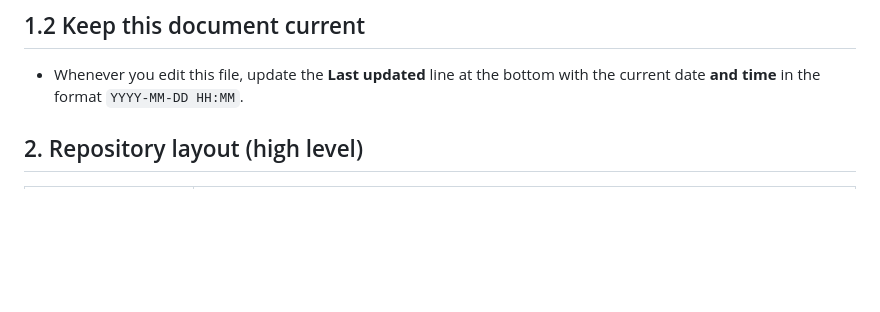
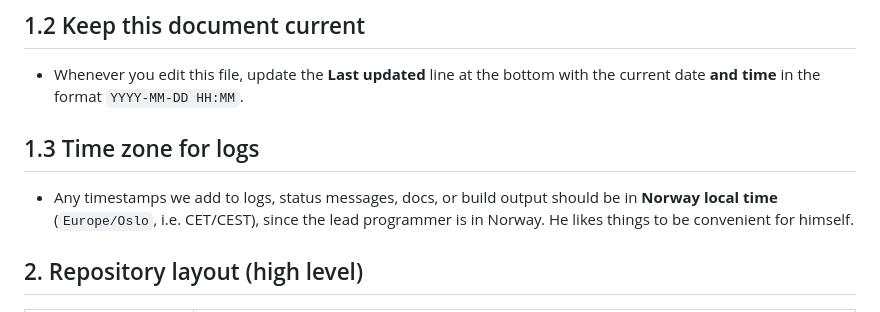
Before and after one commit to ragnvald/mesa, a Markdown page: instructions.md, the part around the change. Rendered like a GitHub page; blank space fills up the shorter version.

Commit message:
DEtailing time zone for logging of timestamps being relative to lead programmer which is currently in Norway.

```diff
--- a/instructions.md
+++ b/instructions.md
@@ -13,6 +13,9 @@ Use this document as the first stop before editing the `mesa` repository. Update
 
 ## 1.2 Keep this document current
 - Whenever you edit this file, update the **Last updated** line at the bottom with the current date **and time** in the format `YYYY-MM-DD HH:MM`.
+
+## 1.3 Time zone for logs
+- Any timestamps we add to logs, status messages, docs, or build output should be in **Norway local time** (`Europe/Oslo`, i.e. CET/CEST), since the lead programmer is in Norway. He likes things to be convenient for himself.
 
 ## 2. Repository layout (high level)
 | Path | Purpose |
```
